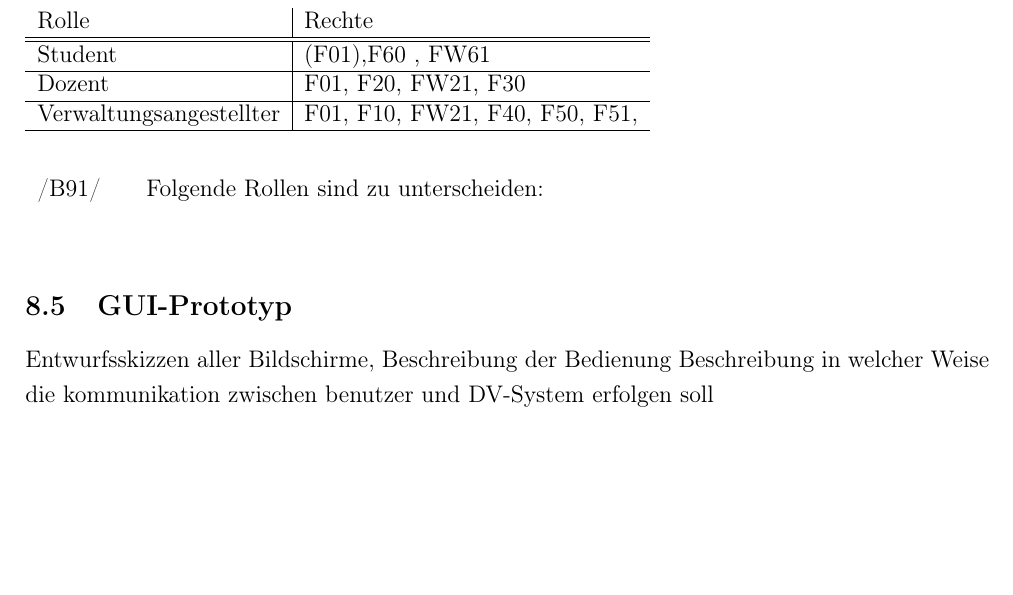
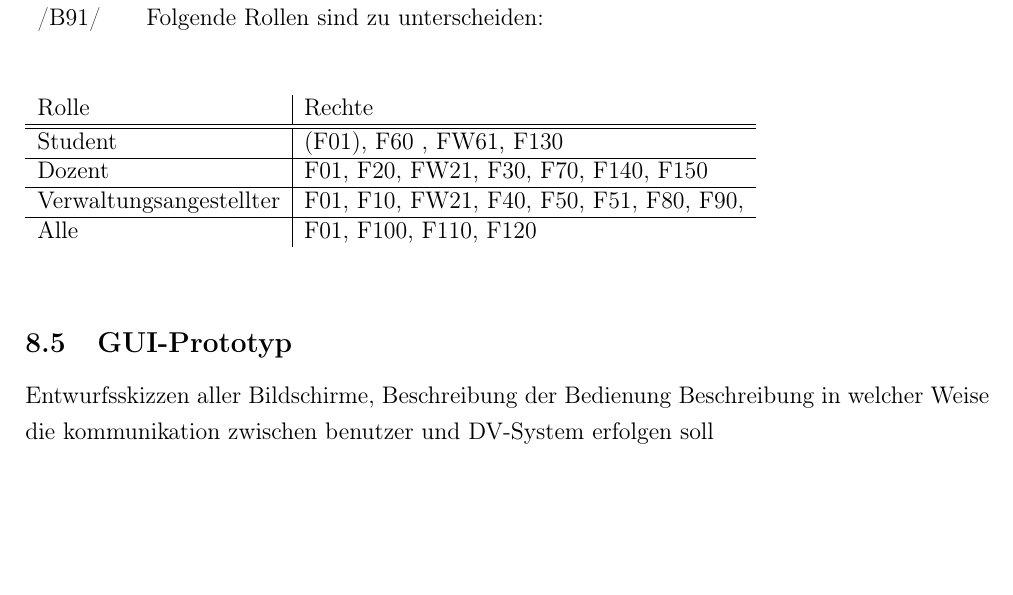
Before and after one commit to rarspace01/seda-wip-sfgmbh, a LaTeX document (doc/pflichtenheft/Pflichtenheft.tex, which reads doc/pflichtenheft/section/7_gui.tex): part of page 21 of 25, cut so that both start at the same text, the shorter picture padded with empty space. Compiled offline with pdfLaTeX.

Commit message:
*ADD and EDIT: Funktionen, weitere Infos

```diff
--- a/doc/pflichtenheft/section/7_gui.tex
+++ b/doc/pflichtenheft/section/7_gui.tex
@@ -61,17 +61,19 @@ Zuordnung von funktionen, wenn spezielle Tasten belegt werden
  /B91/	& Folgende Rollen sind zu unterscheiden: \\[0.25cm]
 \end{tabular}\\
 
-\begin{table}
+
+\begin{table}[h]
 \begin{tabular}{l|l}
 Rolle&Rechte\\
 \hline
 \hline
-Student & (F01),F60 , FW61 \\
+Student & (F01), F60 , FW61, F130 \\
 \hline
-Dozent & F01, F20, FW21, F30  \\
+Dozent & F01, F20, FW21, F30, F70, F140, F150  \\
 \hline
-Verwaltungsangestellter & F01, F10, FW21, F40, F50, F51,  \\
+Verwaltungsangestellter & F01, F10, FW21, F40, F50, F51, F80, F90,  \\
 \hline
+Alle & F01, F100, F110, F120
 \end{tabular}
 \end{table}
 
```
Also changed, not shown: doc/pflichtenheft/section/7_gui.tex (2 more changed lines).
